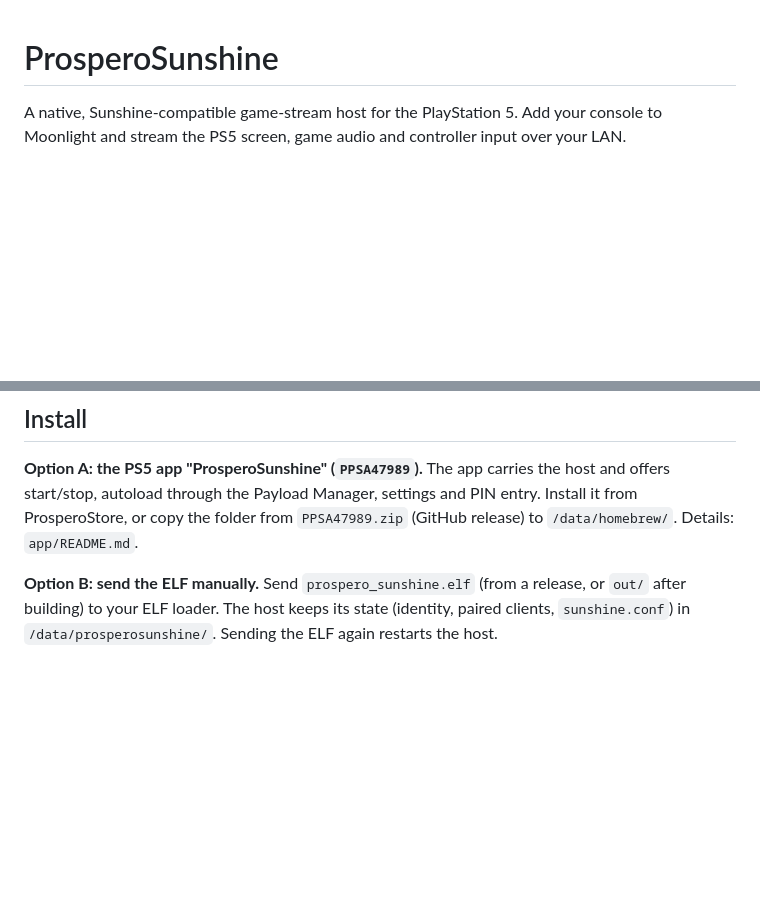
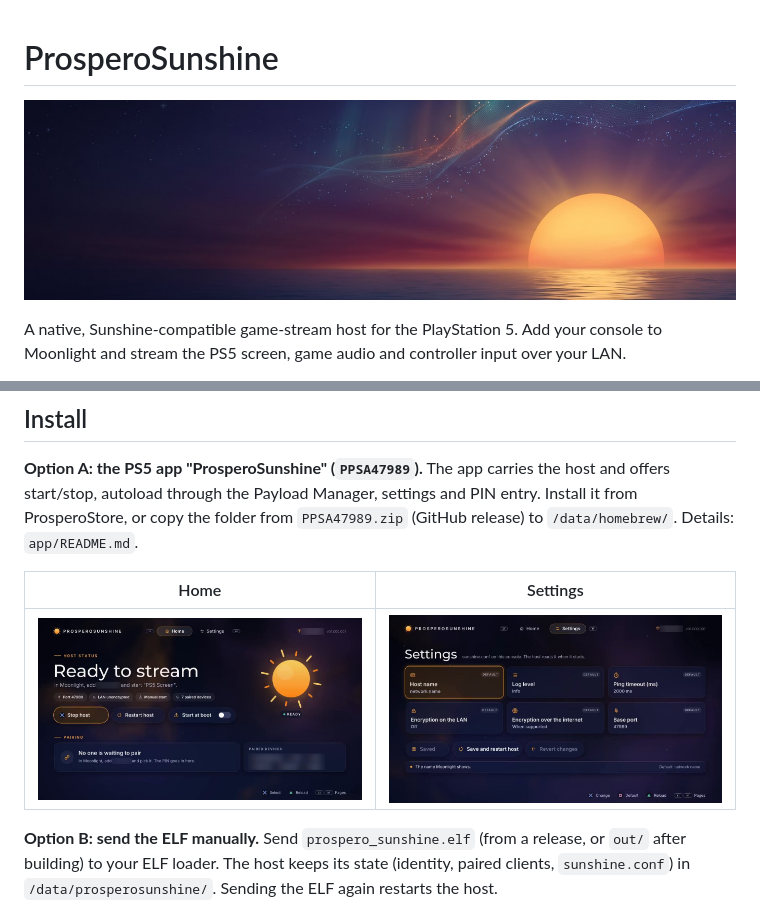
Before and after one commit to BuffMcBigHuge/ProsperoSunshine, a Markdown page: README.md, 2 parts joined by grey strips. Rendered like a GitHub page; pictures changed too: docs/images/app-home.jpg (added), docs/images/app-settings.jpg (added), docs/images/banner.jpg (added); blank space fills up the shorter version.

Commit message:
Show the app in the README

```diff
--- a/README.md
+++ b/README.md
@@ -1,4 +1,6 @@
 # ProsperoSunshine
+
+![ProsperoSunshine](docs/images/banner.jpg)
 
 A native, Sunshine-compatible game-stream host for the PlayStation 5. Add your console to Moonlight and stream
 the PS5 screen, game audio and controller input over your LAN.
@@ -33,6 +35,10 @@ reverse-engineering notes: `docs/` (German).
 **Option A: the PS5 app "ProsperoSunshine" (`PPSA47989`).** The app carries the host and offers start/stop,
 autoload through the Payload Manager, settings and PIN entry. Install it from ProsperoStore, or copy the folder from
 `PPSA47989.zip` (GitHub release) to `/data/homebrew/`. Details: `app/README.md`.
+
+| Home | Settings |
+| --- | --- |
+| ![Host status, start and stop, pairing](docs/images/app-home.jpg) | ![Host settings](docs/images/app-settings.jpg) |
 
 **Option B: send the ELF manually.** Send `prospero_sunshine.elf` (from a release, or `out/` after building) to your
 ELF loader. The host keeps its state (identity, paired clients, `sunshine.conf`) in `/data/prosperosunshine/`.
```
